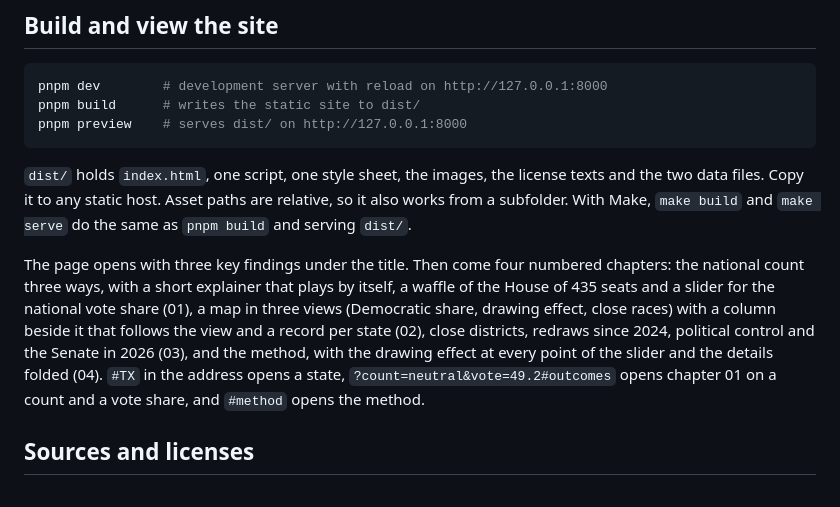
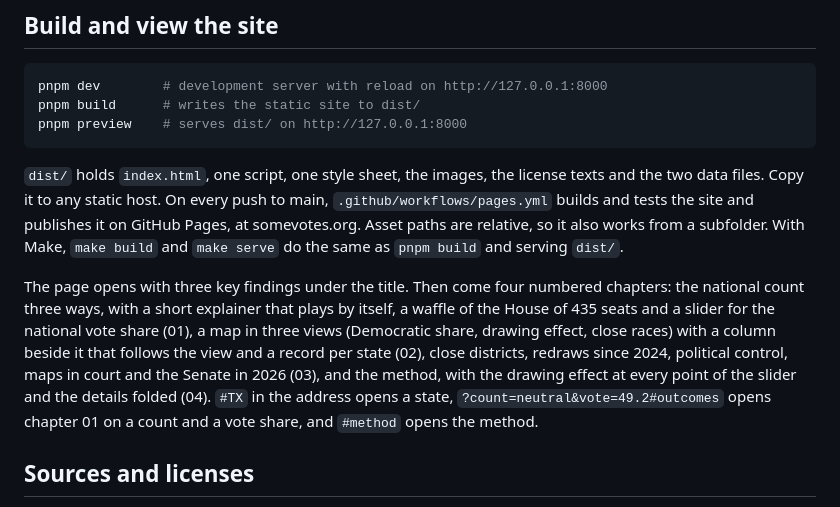
Before and after one commit to geodienst/Gerry, a Markdown page: README.md, the part around the change. Drawn GitHub-style.

Commit message:
README: maps in court in chapter 03, and the site on GitHub Pages

````diff
--- a/README.md
+++ b/README.md
@@ -107,9 +107,9 @@ pnpm build      # writes the static site to dist/
 pnpm preview    # serves dist/ on http://127.0.0.1:8000
 ```
 
-`dist/` holds `index.html`, one script, one style sheet, the images, the license texts and the two data files. Copy it to any static host. Asset paths are relative, so it also works from a subfolder. With Make, `make build` and `make serve` do the same as `pnpm build` and serving `dist/`.
+`dist/` holds `index.html`, one script, one style sheet, the images, the license texts and the two data files. Copy it to any static host. On every push to main, `.github/workflows/pages.yml` builds and tests the site and publishes it on GitHub Pages, at somevotes.org. Asset paths are relative, so it also works from a subfolder. With Make, `make build` and `make serve` do the same as `pnpm build` and serving `dist/`.
 
-The page opens with three key findings under the title. Then come four numbered chapters: the national count three ways, with a short explainer that plays by itself, a waffle of the House of 435 seats and a slider for the national vote share (01), a map in three views (Democratic share, drawing effect, close races) with a column beside it that follows the view and a record per state (02), close districts, redraws since 2024, political control and the Senate in 2026 (03), and the method, with the drawing effect at every point of the slider and the details folded (04). `#TX` in the address opens a state, `?count=neutral&vote=49.2#outcomes` opens chapter 01 on a count and a vote share, and `#method` opens the method.
+The page opens with three key findings under the title. Then come four numbered chapters: the national count three ways, with a short explainer that plays by itself, a waffle of the House of 435 seats and a slider for the national vote share (01), a map in three views (Democratic share, drawing effect, close races) with a column beside it that follows the view and a record per state (02), close districts, redraws since 2024, political control, maps in court and the Senate in 2026 (03), and the method, with the drawing effect at every point of the slider and the details folded (04). `#TX` in the address opens a state, `?count=neutral&vote=49.2#outcomes` opens chapter 01 on a count and a vote share, and `#method` opens the method.
 
 ## Sources and licenses
 
````
